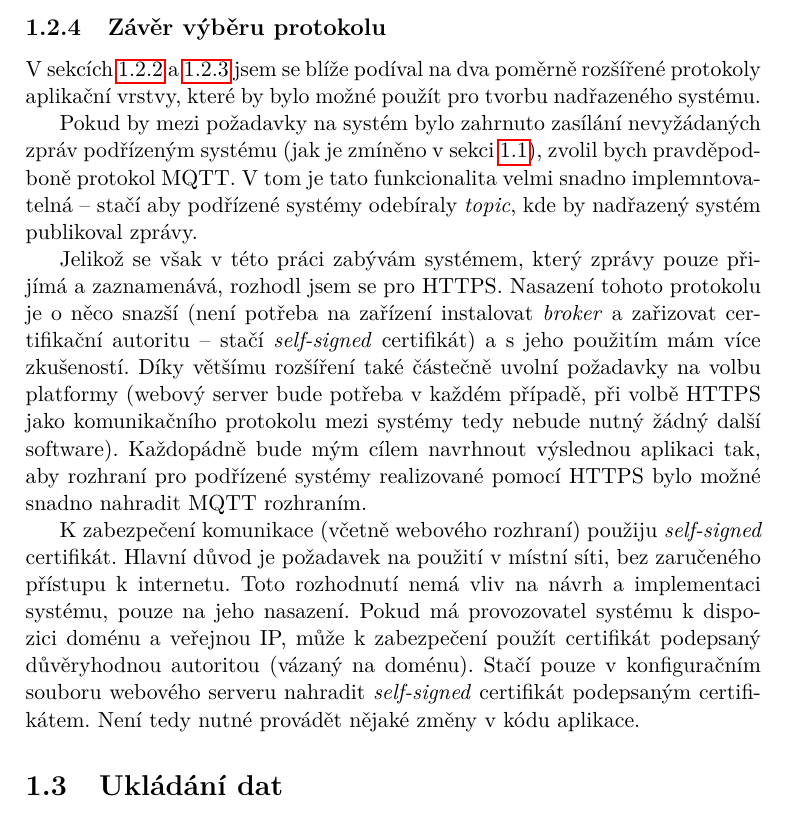
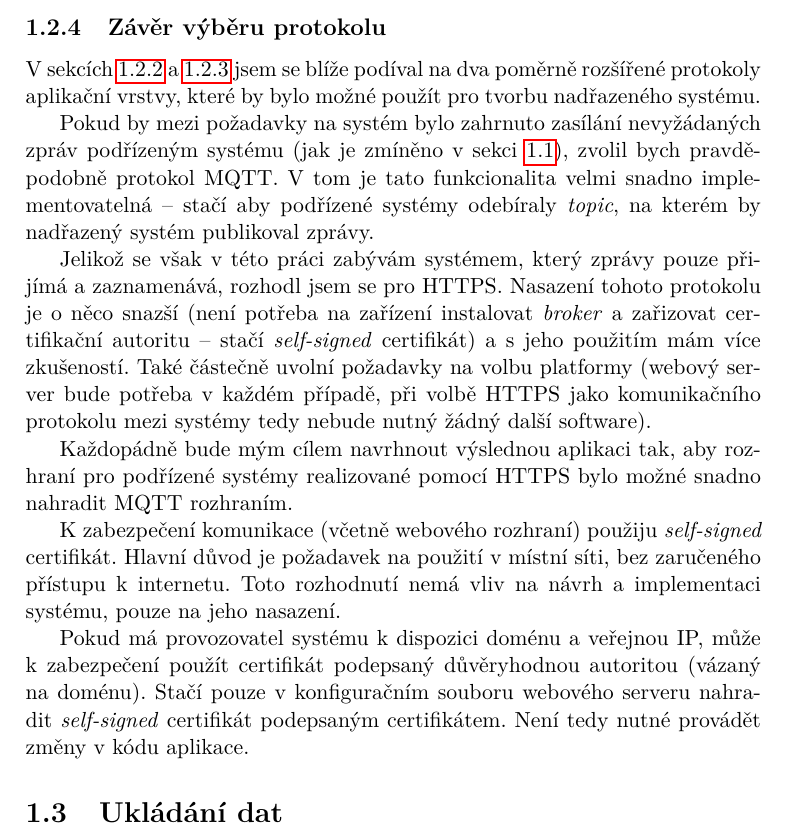
Before and after one commit to ggljzr/mi-dip, a LaTeX thesis (DP_Cervenka_Ondrej_2018.tex, which reads chapters/analyza.tex): part of page 23 of 39, cut so that both start at the same text. Compiled offline with pdfLaTeX.

Commit message:
fixd typos

```diff
--- a/chapters/analyza.tex
+++ b/chapters/analyza.tex
@@ -148,11 +148,15 @@ Tyto možnosti lze použít i k~autentizaci klientů \textit{brokeru}. Při pou
 
 V~sekcích \ref{sec:an_https} a \ref{sec:an_mqtt} jsem se blíže podíval na dva poměrně rozšířené protokoly aplikační vrstvy, které by bylo možné použít pro tvorbu nadřazeného systému.
 
-Pokud by mezi požadavky na systém bylo zahrnuto zasílání nevyžádaných zpráv podřízeným systému (jak je zmíněno v~sekci \ref{sec:an_struct}), zvolil bych pravděpodboně protokol MQTT. V~tom je tato funkcionalita velmi snadno implemntovatelná -- stačí aby podřízené systémy odebíraly \textit{topic}, kde by nadřazený systém publikoval zprávy.
+Pokud by mezi požadavky na systém bylo zahrnuto zasílání nevyžádaných zpráv podřízeným systému (jak je zmíněno v~sekci \ref{sec:an_struct}), zvolil bych pravděpodobně protokol MQTT. V~tom je tato funkcionalita velmi snadno implementovatelná -- stačí aby podřízené systémy odebíraly \textit{topic}, na kterém by nadřazený systém publikoval zprávy.
 
-Jelikož se však v~této práci zabývám systémem, který zprávy pouze přijímá a zaznamenává, rozhodl jsem se pro HTTPS. Nasazení tohoto protokolu je o~něco snazší (není potřeba na zařízení instalovat \textit{broker} a zařizovat certifikační autoritu -- stačí \textit{self-signed} certifikát) a s~jeho použitím mám více zkušeností. Díky většímu rozšíření také částečně uvolní požadavky na volbu platformy (webový server bude potřeba v~každém případě, při volbě HTTPS jako komunikačního protokolu mezi systémy tedy nebude nutný žádný další software). Každopádně bude mým cílem navrhnout výslednou aplikaci tak, aby rozhraní pro podřízené systémy realizované pomocí HTTPS bylo možné snadno nahradit MQTT rozhraním.
+Jelikož se však v~této práci zabývám systémem, který zprávy pouze přijímá a zaznamenává, rozhodl jsem se pro HTTPS. Nasazení tohoto protokolu je o~něco snazší (není potřeba na zařízení instalovat \textit{broker} a zařizovat certifikační autoritu -- stačí \textit{self-signed} certifikát) a s~jeho použitím mám více zkušeností. Také částečně uvolní požadavky na volbu platformy (webový server bude potřeba v~každém případě, při volbě HTTPS jako komunikačního protokolu mezi systémy tedy nebude nutný žádný další software).
 
-K~zabezpečení komunikace (včetně webového rozhraní) použiju \textit{self-signed} certifikát. Hlavní důvod je požadavek na použití v~místní síti, bez zaručeného přístupu k~internetu. Toto rozhodnutí nemá vliv na návrh a implementaci systému, pouze na jeho nasazení. Pokud má provozovatel systému k~dispozici doménu a veřejnou IP, může k~zabezpečení použít certifikát podepsaný důvěryhodnou autoritou (vázaný na doménu). Stačí pouze v~konfiguračním souboru webového serveru nahradit \textit{self-signed} certifikát podepsaným certifikátem. Není tedy nutné provádět nějaké změny v~kódu aplikace.
+Každopádně bude mým cílem navrhnout výslednou aplikaci tak, aby rozhraní pro podřízené systémy realizované pomocí HTTPS bylo možné snadno nahradit MQTT rozhraním.
+
+K~zabezpečení komunikace (včetně webového rozhraní) použiju \textit{self-signed} certifikát. Hlavní důvod je požadavek na použití v~místní síti, bez zaručeného přístupu k~internetu. Toto rozhodnutí nemá vliv na návrh a implementaci systému, pouze na jeho nasazení.
+
+Pokud má provozovatel systému k~dispozici doménu a veřejnou IP, může k~zabezpečení použít certifikát podepsaný důvěryhodnou autoritou (vázaný na doménu). Stačí pouze v~konfiguračním souboru webového serveru nahradit \textit{self-signed} certifikát podepsaným certifikátem. Není tedy nutné provádět změny v~kódu aplikace.
 
 \section{Ukládání dat}
 
```
